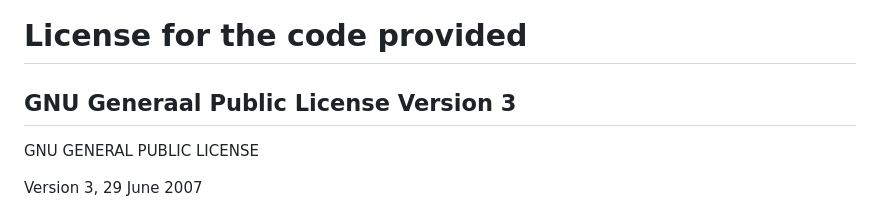
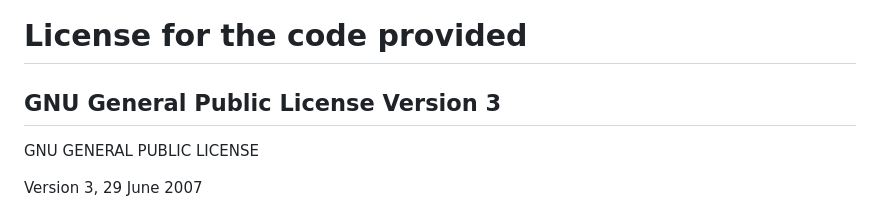
Before and after one commit to odysseuskir/cap-o-meter, a Markdown page: LICENSE.md, the part around the change. GitHub-like rendering.

Commit message:
fixed spelling error in license

```diff
--- a/LICENSE.md
+++ b/LICENSE.md
@@ -265,7 +265,7 @@ made by You pursuant to subsection 3.2.
 
 # License for the code provided
 
-## GNU Generaal Public License Version 3
+## GNU General Public License Version 3
 
 GNU GENERAL PUBLIC LICENSE
 
```
